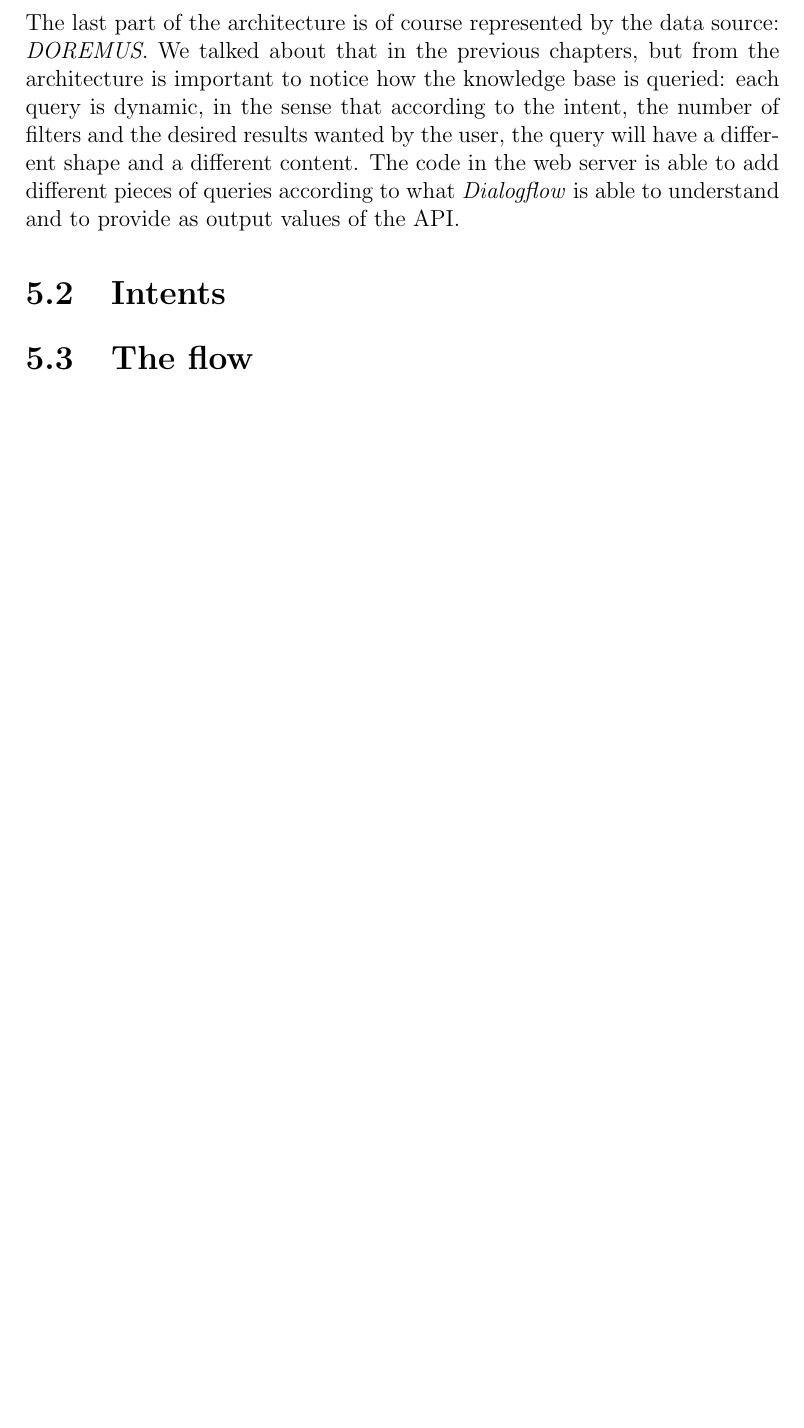
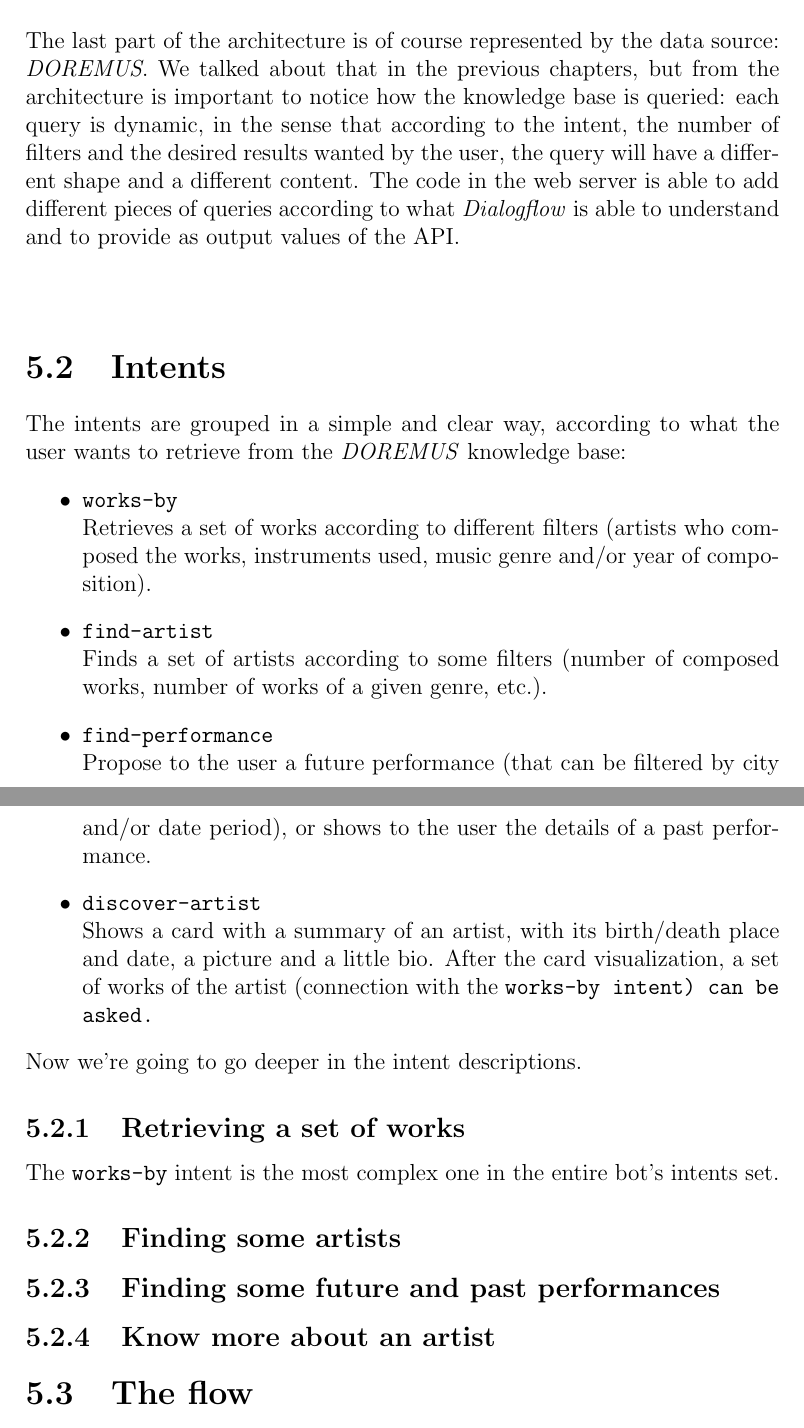
Before and after one commit to D2KLab/music-chatbot, a LaTeX document (final-report/template_Report.tex): part of page 8 of 8 before the commit and two parts of pages 8 and 9 of 9 after it, the two joined at a grey line, cut so that both start at the same text, the shorter picture padded with empty space. Compiled offline with pdfLaTeX.

Commit message:
Began the Intents chapter

```diff
--- a/final-report/template_Report.tex
+++ b/final-report/template_Report.tex
@@ -43,8 +43,26 @@
 	First of all we can find the client, that in the case of our development, testing and validation process, has been \textit{Slack}. Of course, it can be any of the clients which support the installation of the bot on it (\textit{Telegram}, \textit{Facebook Messenger}, etc.). The use of Slack let us to exploit the beautiful \textit{Slack Cards}, to make the answers of our bot (works, artists, performances) prettier and easier to understand in a glance. A set of examples will be provided in the last chapter.\\\\
 	The second part of the architecture is represented by the NLP. In this case, as told in the previous chapter, we used \textit{Dialogflow}, to exploit its advanced slot-filling techniques and its NLU power.\\\\
 	However, we didn't use \textit{Dialogflow} on its own, exploiting the direct integration with \textit{Slack}, but we used something that we placed in the middle of the two: \textit{BotKit}. \textit{BotKit} is a bot-making toolkit that aims to ease the building process of a bot, potentially exploiting different NLPs and/or different clients. In our case, \textit{BotKit} has been deployed on a web server, and thanks to the \textit{NodeJS} code we were able to come up with a series of features (like the spell checker) that would have been impossible to reach with a simple (direct) integration between \textit{Slack} and \textit{Dialogflow}. We'll talk more about that in the following paragraphs.\\\\
-	The last part of the architecture is of course represented by the data source: \textit{DOREMUS}. We talked about that in the previous chapters, but from the architecture is important to notice how the knowledge base is queried: each query is dynamic, in the sense that according to the intent, the number of filters and the desired results wanted by the user, the query will have a different shape and a different content. The code in the web server is able to add different pieces of queries according to what \textit{Dialogflow} is able to understand and to provide as output values of the API.
+	The last part of the architecture is of course represented by the data source: \textit{DOREMUS}. We talked about that in the previous chapters, but from the architecture is important to notice how the knowledge base is queried: each query is dynamic, in the sense that according to the intent, the number of filters and the desired results wanted by the user, the query will have a different shape and a different content. The code in the web server is able to add different pieces of queries according to what \textit{Dialogflow} is able to understand and to provide as output values of the API.\\\\
 	\section{Intents}
+	The intents are grouped in a simple and clear way, according to what the user wants to retrieve from the \textit{DOREMUS} knowledge base:
+	\begin{itemize}
+		\item \texttt{works-by}\\
+		Retrieves a set of works according to different filters (artists who composed the works, instruments used, music genre and/or year of composition).
+		\item \texttt{find-artist}\\
+		Finds a set of artists according to some filters (number of composed works, number of works of a given genre, etc.).
+		\item \texttt{find-performance}\\
+		Propose to the user a future performance (that can be filtered by city and/or date period), or shows to the user the details of a past performance.
+		\item \texttt{discover-artist}\\
+		Shows a card with a summary of an artist, with its birth/death place and date, a picture and a little bio. After the card visualization, a set of works of the artist (connection with the \ttfamily{works-by} intent) can be asked.
+	\end{itemize}
+	Now we're going to go deeper in the intent descriptions.
+	\subsection{Retrieving a set of works}
+	The \texttt{works-by} intent is the most complex one in the entire bot's intents set.
+	\subsection{Finding some artists}
+	\subsection{Finding some future and past performances}
+	\subsection{Know more about an artist}
+
 	\section{The flow}
 	\section{The spell checker}
 
```
Also changed, not shown: final-report/template_Report.pdf, final-report/template_Report.tex (4 more changed lines), 4 other files.
